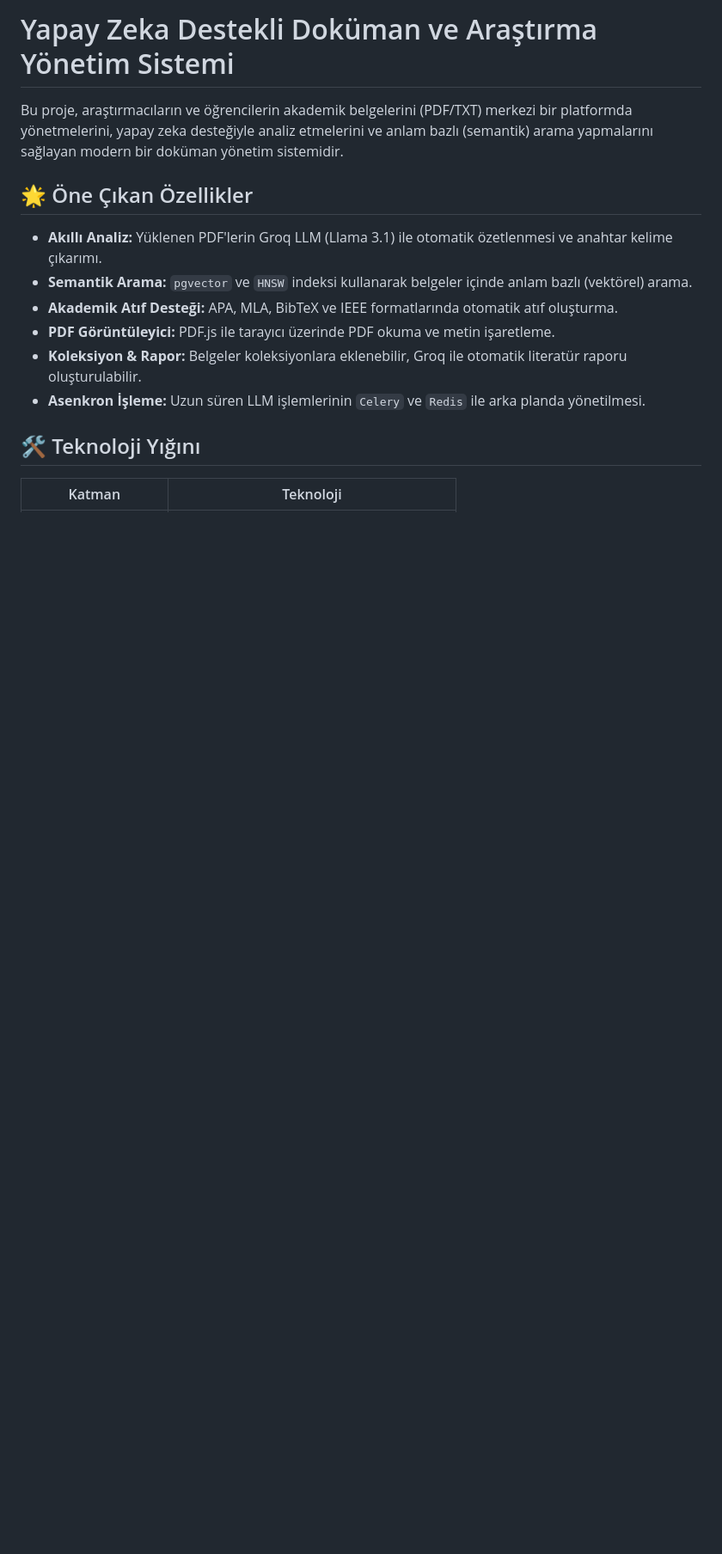
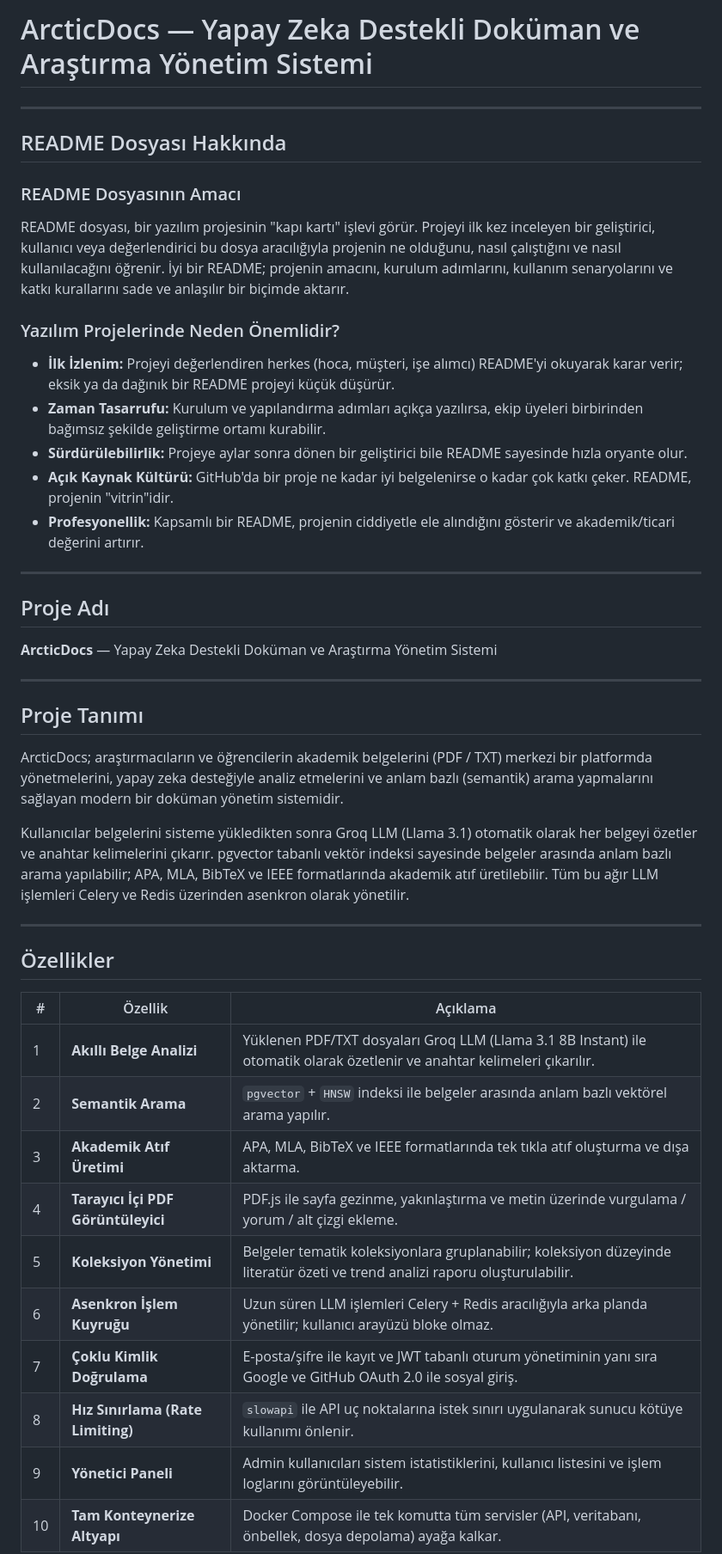
Before and after one commit to hayatdiler/ai-document-research-system, a Markdown page: README.md, the part around one of its changes. Shown at 86% size. GitHub-like rendering; blank space fills up the shorter version.

```diff
--- a/README.md
+++ b/README.md
@@ -1,14 +1,49 @@
-# Yapay Zeka Destekli Doküman ve Araştırma Yönetim Sistemi
+# ArcticDocs — Yapay Zeka Destekli Doküman ve Araştırma Yönetim Sistemi
 
-Bu proje, araştırmacıların ve öğrencilerin akademik belgelerini (PDF/TXT) merkezi bir platformda yönetmelerini, yapay zeka desteğiyle analiz etmelerini ve anlam bazlı (semantik) arama yapmalarını sağlayan modern bir doküman yönetim sistemidir.
+---
 
-## 🌟 Öne Çıkan Özellikler
-* **Akıllı Analiz:** Yüklenen PDF'lerin Groq LLM (Llama 3.1) ile otomatik özetlenmesi ve anahtar kelime çıkarımı.
-* **Semantik Arama:** `pgvector` ve `HNSW` indeksi kullanarak belgeler içinde anlam bazlı (vektörel) arama.
-* **Akademik Atıf Desteği:** APA, MLA, BibTeX ve IEEE formatlarında otomatik atıf oluşturma.
-* **PDF Görüntüleyici:** PDF.js ile tarayıcı üzerinde PDF okuma ve metin işaretleme.
-* **Koleksiyon & Rapor:** Belgeler koleksiyonlara eklenebilir, Groq ile otomatik literatür raporu oluşturulabilir.
-* **Asenkron İşleme:** Uzun süren LLM işlemlerinin `Celery` ve `Redis` ile arka planda yönetilmesi.
+## README Dosyası Hakkında
 
-## 🛠 Teknoloji Yığını
-| Katman | Teknoloji |
+### README Dosyasının Amacı
+
+README dosyası, bir yazılım projesinin "kapı kartı" işlevi görür. Projeyi ilk kez inceleyen bir geliştirici, kullanıcı veya değerlendirici bu dosya aracılığıyla projenin ne olduğunu, nasıl çalıştığını ve nasıl kullanılacağını öğrenir. İyi bir README; projenin amacını, kurulum adımlarını, kullanım senaryolarını ve katkı kurallarını sade ve anlaşılır bir biçimde aktarır.
+
+### Yazılım Projelerinde Neden Önemlidir?
+
+- **İlk İzlenim:** Projeyi değerlendiren herkes (hoca, müşteri, işe alımcı) README'yi okuyarak karar verir; eksik ya da dağınık bir README projeyi küçük düşürür.
+- **Zaman Tasarrufu:** Kurulum ve yapılandırma adımları açıkça yazılırsa, ekip üyeleri birbirinden bağımsız şekilde geliştirme ortamı kurabilir.
+- **Sürdürülebilirlik:** Projeye aylar sonra dönen bir geliştirici bile README sayesinde hızla oryante olur.
+- **Açık Kaynak Kültürü:** GitHub'da bir proje ne kadar iyi belgelenirse o kadar çok katkı çeker. README, projenin "vitrin"idir.
+- **Profesyonellik:** Kapsamlı bir README, projenin ciddiyetle ele alındığını gösterir ve akademik/ticari değerini artırır.
+
+---
+
+## Proje Adı
+
+**ArcticDocs** — Yapay Zeka Destekli Doküman ve Araştırma Yönetim Sistemi
+
+---
+
+## Proje Tanımı
+
+ArcticDocs; araştırmacıların ve öğrencilerin akademik belgelerini (PDF / TXT) merkezi bir platformda yönetmelerini, yapay zeka desteğiyle analiz etmelerini ve anlam bazlı (semantik) arama yapmalarını sağlayan modern bir doküman yönetim sistemidir.
+
+Kullanıcılar belgelerini sisteme yükledikten sonra Groq LLM (Llama 3.1) otomatik olarak her belgeyi özetler ve anahtar kelimelerini çıkarır. pgvector tabanlı vektör indeksi sayesinde belgeler arasında anlam bazlı arama yapılabilir; APA, MLA, BibTeX ve IEEE formatlarında akademik atıf üretilebilir. Tüm bu ağır LLM işlemleri Celery ve Redis üzerinden asenkron olarak yönetilir.
+
+---
+
+## Özellikler
+
+| # | Özellik | Açıklama |
+|---|---|---|
+| 1 | **Akıllı Belge Analizi** | Yüklenen PDF/TXT dosyaları Groq LLM (Llama 3.1 8B Instant) ile otomatik olarak özetlenir ve anahtar kelimeleri çıkarılır. |
+| 2 | **Semantik Arama** | `pgvector` + `HNSW` indeksi ile belgeler arasında anlam bazlı vektörel arama yapılır. |
+| 3 | **Akademik Atıf Üretimi** | APA, MLA, BibTeX ve IEEE formatlarında tek tıkla atıf oluşturma ve dışa aktarma. |
+| 4 | **Tarayıcı İçi PDF Görüntüleyici** | PDF.js ile sayfa gezinme, yakınlaştırma ve metin üzerinde vurgulama / yorum / alt çizgi ekleme. |
+| 5 | **Koleksiyon Yönetimi** | Belgeler tematik koleksiyonlara gruplanabilir; koleksiyon düzeyinde literatür özeti ve trend analizi raporu oluşturulabilir. |
+| 6 | **Asenkron İşlem Kuyruğu** | Uzun süren LLM işlemleri Celery + Redis aracılığıyla arka planda yönetilir; kullanıcı arayüzü bloke olmaz. |
+| 7 | **Çoklu Kimlik Doğrulama** | E-posta/şifre ile kayıt ve JWT tabanlı oturum yönetiminin yanı sıra Google ve GitHub OAuth 2.0 ile sosyal giriş. |
+| 8 | **Hız Sınırlama (Rate Limiting)** | `slowapi` ile API uç noktalarına istek sınırı uygulanarak sunucu kötüye kullanımı önlenir. |
+| 9 | **Yönetici Paneli** | Admin kullanıcıları sistem istatistiklerini, kullanıcı listesini ve işlem loglarını görüntüleyebilir. |
+| 10 | **Tam Konteynerize Altyapı** | Docker Compose ile tek komutta tüm servisler (API, veritabanı, önbellek, dosya depolama) ayağa kalkar. |
+
```
Also changed, not shown: other parts of README.md (+159 -48 lines).
